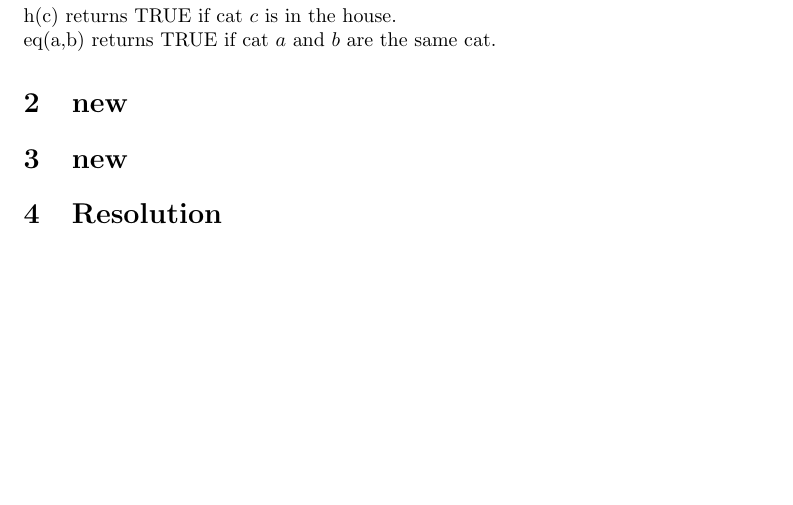
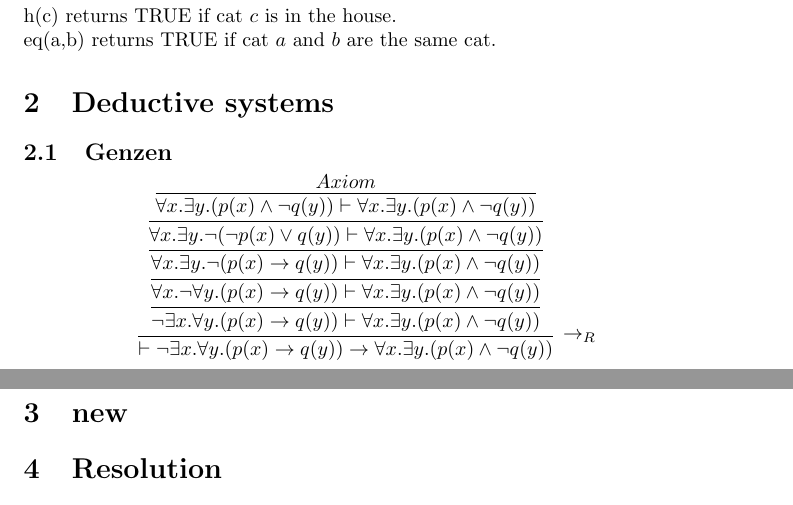
Before and after one commit to dijkpah/advanced_logic, a LaTeX problem sheet (Exercise 2/report.tex): part of page 1 of 3 before the commit and two parts of pages 1 and 2 of 3 after it, the two joined at a grey line, cut so that both start at the same text, the shorter picture padded with empty space. Compiled offline with pdfLaTeX.

Commit message:
Genzen done

```diff
--- a/Exercise 2/report.tex
+++ b/Exercise 2/report.tex
@@ -53,7 +53,24 @@ $$
 Where $cats$ is the set of all cats.\\
 h(c) returns TRUE if cat $c$ is in the house.\\
 eq(a,b) returns TRUE if cat $a$ and $b$ are the same cat.
-\section{new}
+\section{Deductive systems}
+\subsection{Genzen}
+$$
+\infer[\rightarrow_R]{\vdash\neg\exists x.\forall y.(p(x)\rightarrow q(y))\rightarrow\forall x. \exists y.(p(x)\wedge \neg q(y))}{
+	\infer{\neg\exists x.\forall y.(p(x)\rightarrow q(y)) \vdash \forall x. \exists y.(p(x)\wedge\neg q(y))}{
+		\infer{\forall x.\neg\forall y.(p(x)\rightarrow q(y)) \vdash \forall x. \exists y.(p(x)\wedge\neg q(y))}{
+			\infer{\forall x.\exists y.\neg(p(x)\rightarrow q(y)) \vdash \forall x. \exists y.(p(x)\wedge\neg q(y))}{
+				\infer{\forall x.\exists y.\neg(\neg p(x)\vee q(y)) \vdash \forall x. \exists y.(p(x)\wedge\neg q(y))}{
+					\infer{\forall x.\exists y.(p(x)\wedge\neg q(y)) \vdash \forall x. \exists y.(p(x)\wedge\neg q(y))}{
+						Axiom
+					}
+				}
+			}
+		}
+	}
+}
+$$
+
 \section{new}
 \section{Resolution}
 
```
